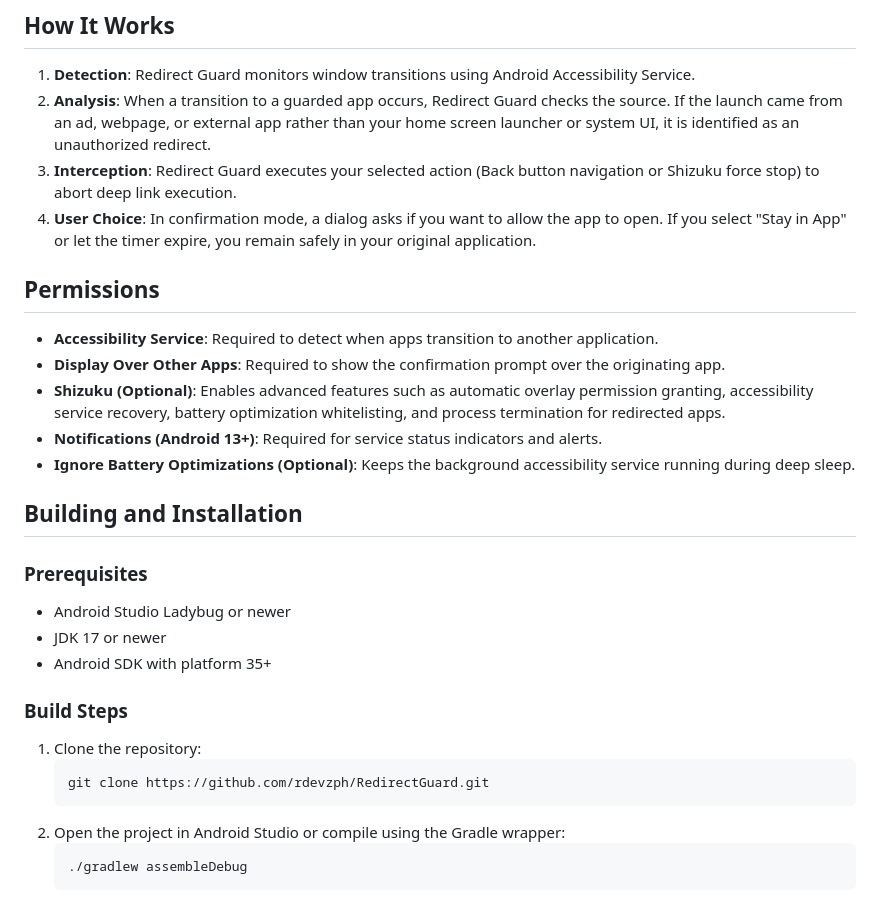
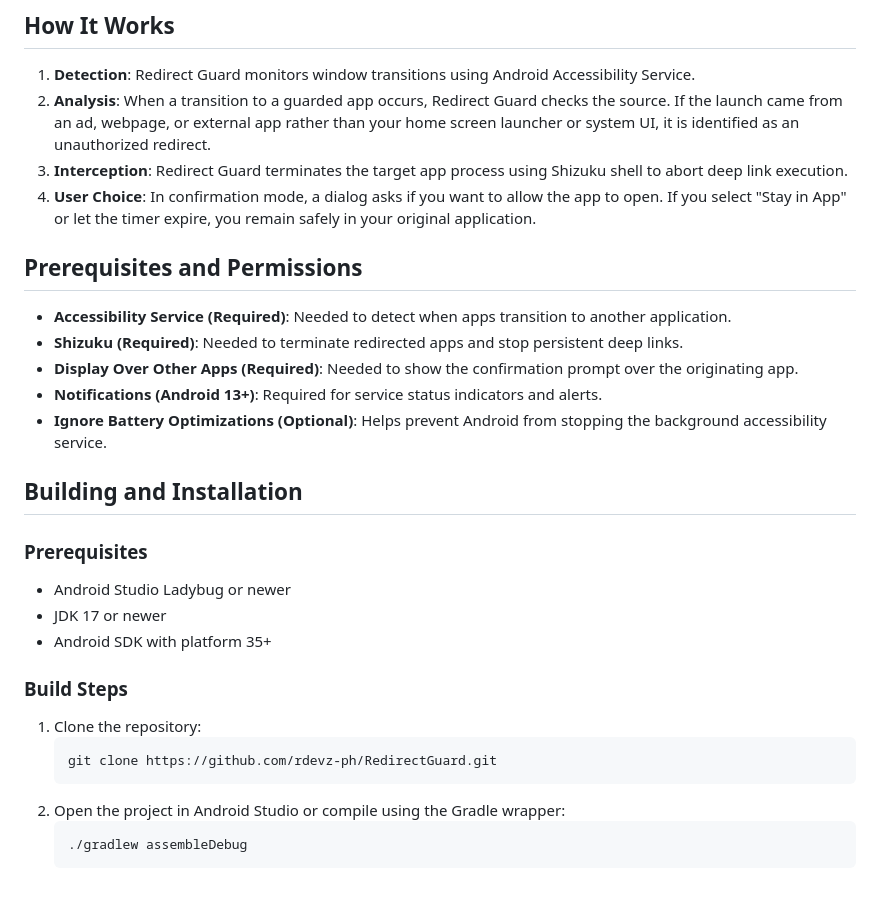
Before and after one commit to rdevz-ph/RedirectGuard, a Markdown page: README.md, the part around the change printed below. Rendered like a GitHub page.

````diff
--- a/README.md
+++ b/README.md
@@ -48,16 +46,16 @@ Redirect Guard acts as a safety shield between your apps. When an ad, webpage, o
 
 1. **Detection**: Redirect Guard monitors window transitions using Android Accessibility Service.
 2. **Analysis**: When a transition to a guarded app occurs, Redirect Guard checks the source. If the launch came from an ad, webpage, or external app rather than your home screen launcher or system UI, it is identified as an unauthorized redirect.
-3. **Interception**: Redirect Guard executes your selected action (Back button navigation or Shizuku force stop) to abort deep link execution.
+3. **Interception**: Redirect Guard terminates the target app process using Shizuku shell to abort deep link execution.
 4. **User Choice**: In confirmation mode, a dialog asks if you want to allow the app to open. If you select "Stay in App" or let the timer expire, you remain safely in your original application.
 
-## Permissions
+## Prerequisites and Permissions
 
-- **Accessibility Service**: Required to detect when apps transition to another application.
-- **Display Over Other Apps**: Required to show the confirmation prompt over the originating app.
-- **Shizuku (Optional)**: Enables advanced features such as automatic overlay permission granting, accessibility service recovery, battery optimization whitelisting, and process termination for redirected apps.
+- **Accessibility Service (Required)**: Needed to detect when apps transition to another application.
+- **Shizuku (Required)**: Needed to terminate redirected apps and stop persistent deep links.
+- **Display Over Other Apps (Required)**: Needed to show the confirmation prompt over the originating app.
 - **Notifications (Android 13+)**: Required for service status indicators and alerts.
-- **Ignore Battery Optimizations (Optional)**: Keeps the background accessibility service running during deep sleep.
+- **Ignore Battery Optimizations (Optional)**: Helps prevent Android from stopping the background accessibility service.
 
 ## Building and Installation
 
@@ -71,7 +69,7 @@ Redirect Guard acts as a safety shield between your apps. When an ad, webpage, o
 
 1. Clone the repository:
    ```bash
-   git clone https://github.com/rdevzph/RedirectGuard.git
+   git clone https://github.com/rdevz-ph/RedirectGuard.git
    ```
 2. Open the project in Android Studio or compile using the Gradle wrapper:
    ```bash
````
Also changed, not shown: other parts of README.md (+3 -5 lines), RELEASE.md (+5 -5 lines), docs/screenshots/Alert-Sample.jpg, docs/screenshots/Screenshot_1.jpg, docs/screenshots/Screenshot_2.jpg, 8 other files.
